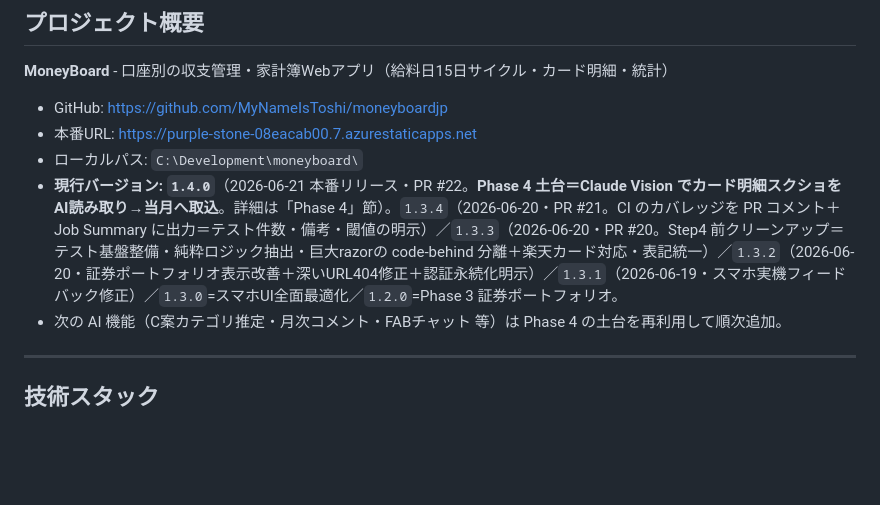
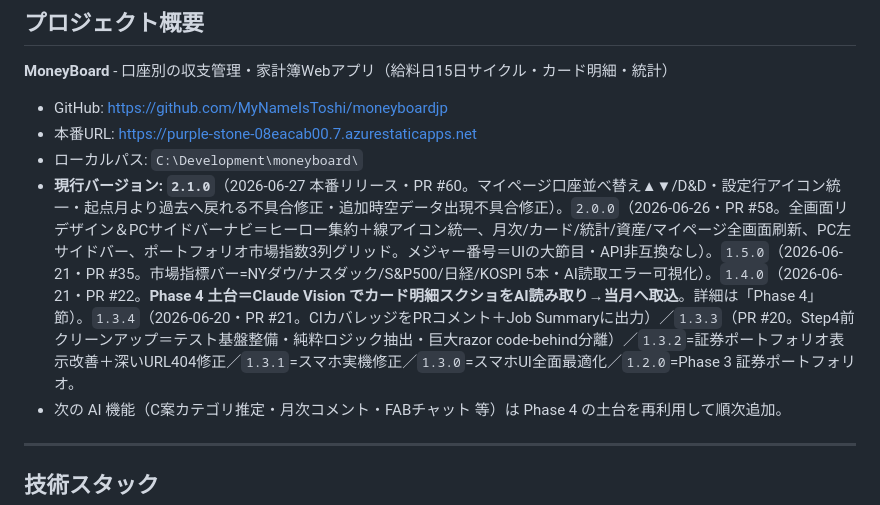
Before and after one commit to MyNameIsToshi/moneyboardjp, a Markdown page: docs/ARCHITECTURE.md, the part around the change. Drawn GitHub-style; blank space fills up the shorter version.

Commit message:
docs(arch): 現行バージョンを 2.1.0 に更新（v1.5.0〜v2.1.0 の履歴を追記）
- 「現行バージョン」行を 1.4.0 → 2.1.0 に訂正
- v1.5.0（市場指標バー）・v2.0.0（全画面リデザイン）・v2.1.0（口座並べ替え）を追記

Co-Authored-By: Claude Sonnet 4.6 <noreply@anthropic.com>

```diff
--- a/docs/ARCHITECTURE.md
+++ b/docs/ARCHITECTURE.md
@@ -12,7 +12,7 @@
 - GitHub: https://github.com/MyNameIsToshi/moneyboardjp
 - 本番URL: https://purple-stone-08eacab00.7.azurestaticapps.net
 - ローカルパス: `C:\Development\moneyboard\`
-- **現行バージョン: `1.4.0`**（2026-06-21 本番リリース・PR #22。**Phase 4 土台＝Claude Vision でカード明細スクショをAI読み取り→当月へ取込**。詳細は「Phase 4」節）。`1.3.4`（2026-06-20・PR #21。CI のカバレッジを PR コメント＋Job Summary に出力＝テスト件数・備考・閾値の明示）／`1.3.3`（2026-06-20・PR #20。Step4 前クリーンアップ＝テスト基盤整備・純粋ロジック抽出・巨大razorの code-behind 分離＋楽天カード対応・表記統一）／`1.3.2`（2026-06-20・証券ポートフォリオ表示改善＋深いURL404修正＋認証永続化明示）／`1.3.1`（2026-06-19・スマホ実機フィードバック修正）／`1.3.0`=スマホUI全面最適化／`1.2.0`=Phase 3 証券ポートフォリオ。
+- **現行バージョン: `2.1.0`**（2026-06-27 本番リリース・PR #60。マイページ口座並べ替え▲▼/D&D・設定行アイコン統一・起点月より過去へ戻れる不具合修正・追加時空データ出現不具合修正）。`2.0.0`（2026-06-26・PR #58。全画面リデザイン＆PCサイドバーナビ＝ヒーロー集約＋線アイコン統一、月次/カード/統計/資産/マイページ全画面刷新、PC左サイドバー、ポートフォリオ市場指数3列グリッド。メジャー番号＝UIの大節目・API非互換なし）。`1.5.0`（2026-06-21・PR #35。市場指標バー=NYダウ/ナスダック/S&P500/日経/KOSPI 5本・AI読取エラー可視化）。`1.4.0`（2026-06-21・PR #22。**Phase 4 土台＝Claude Vision でカード明細スクショをAI読み取り→当月へ取込**。詳細は「Phase 4」節）。`1.3.4`（2026-06-20・PR #21。CIカバレッジをPRコメント＋Job Summaryに出力）／`1.3.3`（PR #20。Step4前クリーンアップ＝テスト基盤整備・純粋ロジック抽出・巨大razor code-behind分離）／`1.3.2`=証券ポートフォリオ表示改善＋深いURL404修正／`1.3.1`=スマホ実機修正／`1.3.0`=スマホUI全面最適化／`1.2.0`=Phase 3 証券ポートフォリオ。
 - 次の AI 機能（C案カテゴリ推定・月次コメント・FABチャット 等）は Phase 4 の土台を再利用して順次追加。
 
 ---
```
